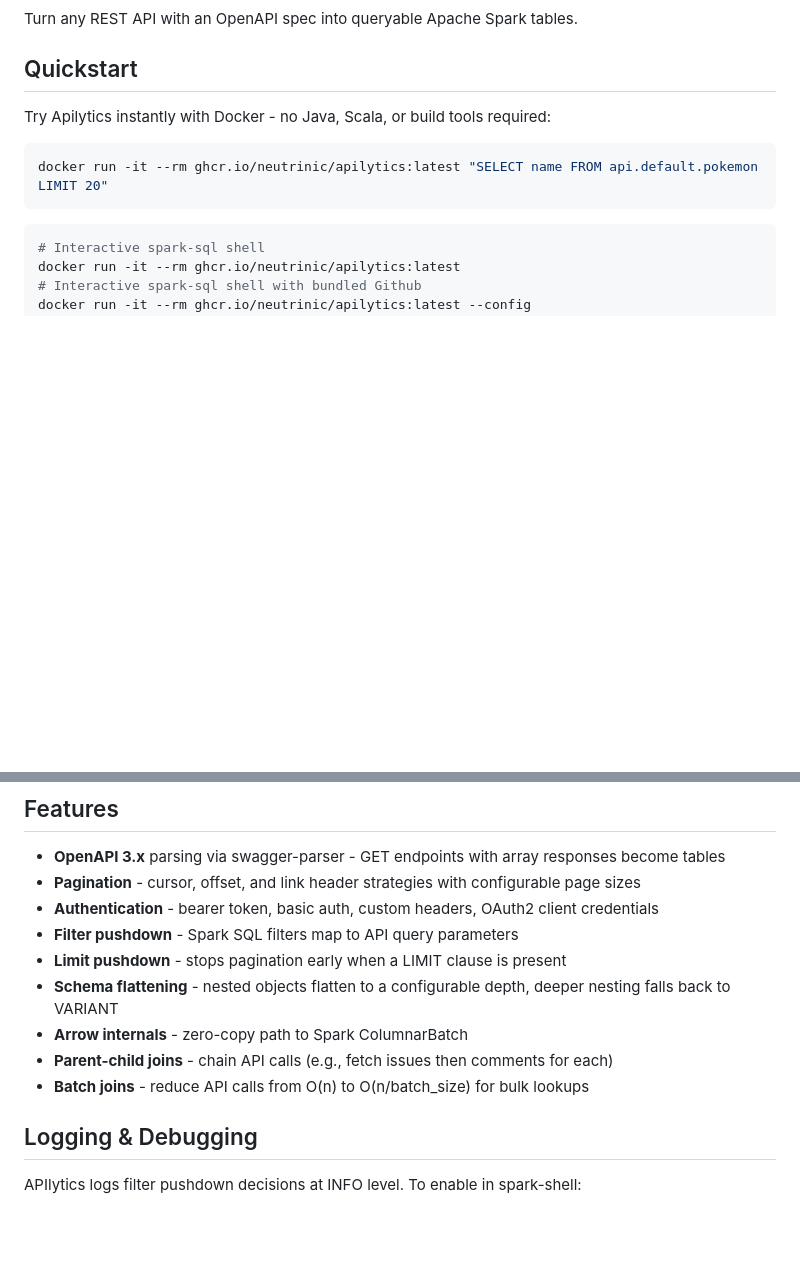
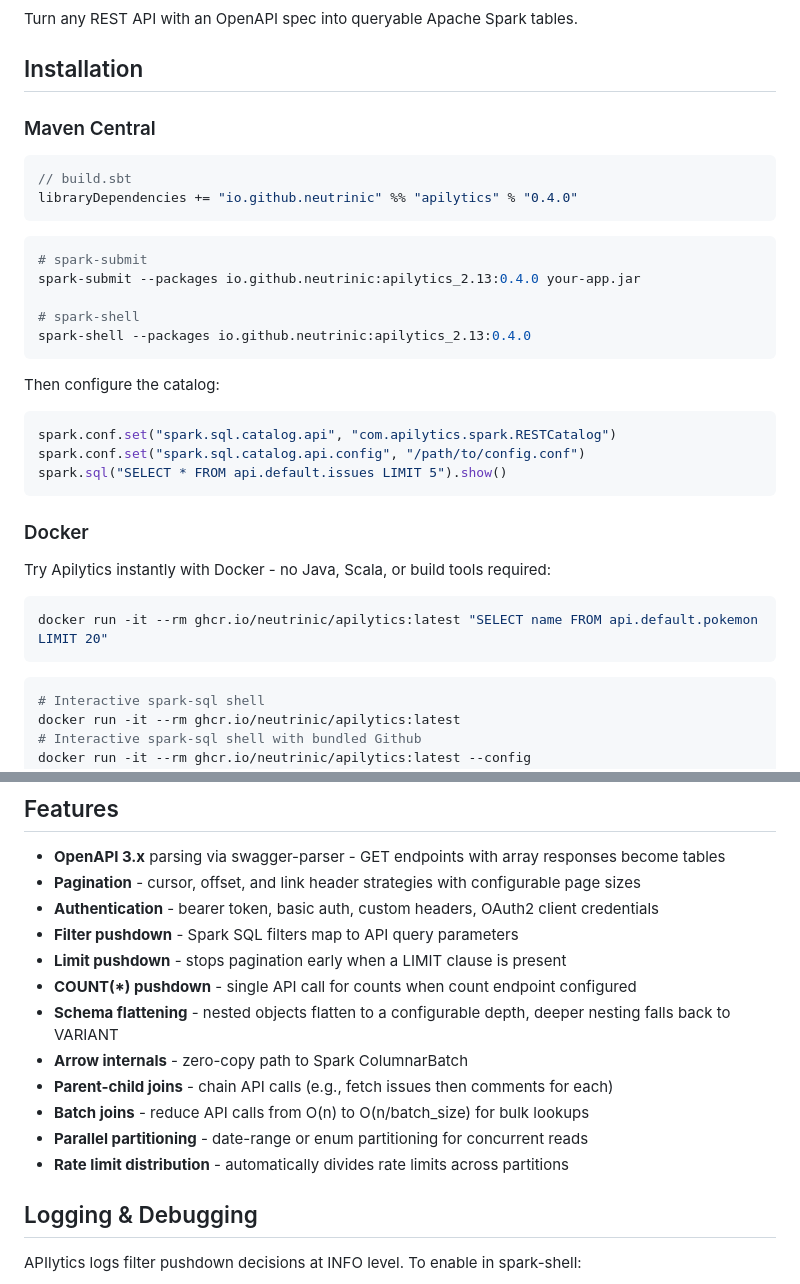
Before and after one commit to Neutrinic/apilytics, a Markdown page: README.md, 2 parts joined by grey strips. Drawn GitHub-style; blank space fills up the shorter version.

````diff
--- a/README.md
+++ b/README.md
@@ -7,7 +8,32 @@
 
 Turn any REST API with an OpenAPI spec into queryable Apache Spark tables.
 
-## Quickstart
+## Installation
+
+### Maven Central
+
+```scala
+// build.sbt
+libraryDependencies += "io.github.neutrinic" %% "apilytics" % "0.4.0"
+```
+
+```bash
+# spark-submit
+spark-submit --packages io.github.neutrinic:apilytics_2.13:0.4.0 your-app.jar
+
+# spark-shell
+spark-shell --packages io.github.neutrinic:apilytics_2.13:0.4.0
+```
+
+Then configure the catalog:
+
+```scala
+spark.conf.set("spark.sql.catalog.api", "com.apilytics.spark.RESTCatalog")
+spark.conf.set("spark.sql.catalog.api.config", "/path/to/config.conf")
+spark.sql("SELECT * FROM api.default.issues LIMIT 5").show()
+```
+
+### Docker
 
 Try Apilytics instantly with Docker - no Java, Scala, or build tools required:
 
@@ -135,10 +161,13 @@ APIlytics is a Spark DataSource V2 catalog plugin that reads OpenAPI 3.x specifi
 - **Authentication** - bearer token, basic auth, custom headers, OAuth2 client credentials
 - **Filter pushdown** - Spark SQL filters map to API query parameters
 - **Limit pushdown** - stops pagination early when a LIMIT clause is present
+- **COUNT(*) pushdown** - single API call for counts when count endpoint configured
 - **Schema flattening** - nested objects flatten to a configurable depth, deeper nesting falls back to VARIANT
 - **Arrow internals** - zero-copy path to Spark ColumnarBatch
 - **Parent-child joins** - chain API calls (e.g., fetch issues then comments for each)
 - **Batch joins** - reduce API calls from O(n) to O(n/batch_size) for bulk lookups
+- **Parallel partitioning** - date-range or enum partitioning for concurrent reads
+- **Rate limit distribution** - automatically divides rate limits across partitions
 
 ## Logging & Debugging
 
````
Also changed, not shown: other parts of README.md (+1 -0 lines), CHANGELOG.md (added, +46 -0 lines).
